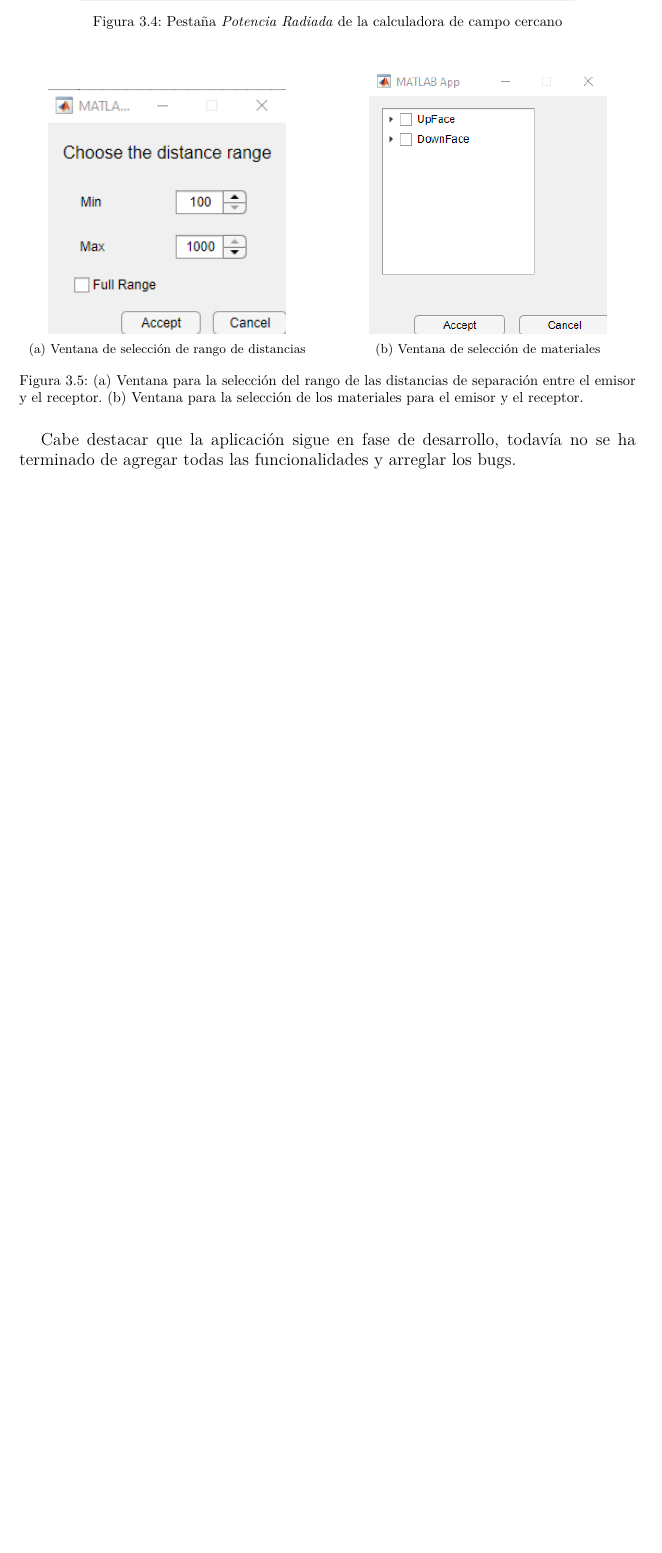
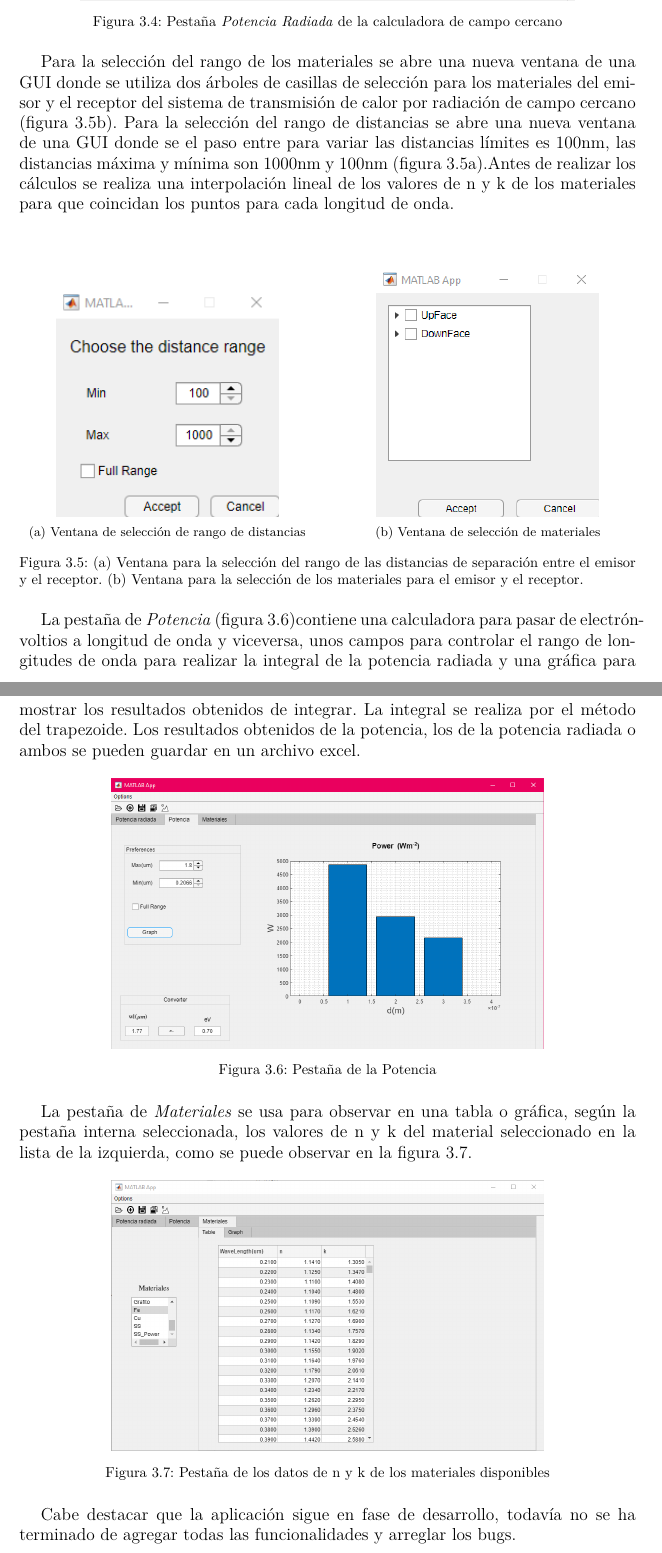
Before and after one commit to martinrteran/TFG, a LaTeX thesis (TFG.tex, which reads capitulos/estadoarte.tex, capitulos/herramientas.tex): part of page 36 of 51 before the commit and two parts of pages 36 and 37 of 53 after it, the two joined at a grey line, cut so that both start at the same text, the shorter picture padded with empty space. The pictures show the PDF file TFG.pdf that the author committed with the source.

Commit message:
Versioncon BSR

```diff
--- a/capitulos/estadoarte.tex
+++ b/capitulos/estadoarte.tex
@@ -3,8 +3,7 @@ En este capítulo se exponen los principales temas de interés para la realizaci
 
 \section{Termo-fotovoltaica}
 %%%%%%%%%%%%%%   THERMO PHOTOVOLTAICA       %%%%%%%%%%%%%
-Un generador termo-fotovoltaico(TPV) se basa en la conversión de energía calorífica en energía eléctrica mediante el efecto fotovoltaico a través una célula termo-fotovoltaica sin requerir ninguna parte móvil, conocido este tipo de sistemas de generación como motores pasivos de calor, como se representa de una manera sencilla en la figura \ref{fig:TPV_Subsistema}. El emisor se encuentra a una alta temperatura lo cual produce que se transmite el calor en forma de radiación que al llegar a la célula es reflejada, transmitida o absorbida, la porción de radiación absorbida excita a los electrones produciendo un par electrón-hueco sí solo sí la energía del fotón absorbido es mayor que la energía de la banda energética de la célula, al conectar los terminales de la célula a una carga se produce una corriente que alimenta a la carga proporcional a la intensidad lumínica, aquellos fotones con energía menor a la banda energética son suprimidos o reflejados para disminuir el flujo de calor\cite{Present_Efficiencies_and_Future_Opportunities_in_Thermophotovoltaics}.\\
-
+Un generador termo-fotovoltaico(TPV) se basa en la conversión de energía calorífica en energía eléctrica mediante el efecto fotovoltaico a través una célula termo-fotovoltaica sin requerir ninguna parte móvil, conocido este tipo de sistemas de generación como motores pasivos de calor, como se representa de una manera sencilla en la figura \ref{fig:TPV_Subsistema}.
 \begin{figure}[H]
 	\centering
 	\includegraphics[width=0.7\textwidth]{figuras/TPV_Subsistema.png}
@@ -15,20 +14,22 @@ Un generador termo-fotovoltaico(TPV) se basa en la conversión de energía calor
 %%% INTERES EN LA TERMOFOTOVOLTAICA
-La termofotovoltaica ha sido un campo de interés para aplicaciones militares, espaciales, generación de electricidad y recuperación de calor residual. Para la milicia de los Estados Unidos de América se han conducido varias investigaciones para la búsqueda de un generador eléctrico silencioso y portátil \cite{military_TPV}, cumpliéndose en 2004 40 años de investigación sin conseguirse potencias por encima de 500W \cite{military_TPV_40Years}. En aplicaciones espaciales es de interés por presentar beneficios en rendimiento para misiones cercanas al Sol y misiones en el espacio profundo porque los componentes más sensibles se encuentran resguardados de la dura radiación, siendo posible también el guardar energía en gravedad cero \cite{TPV_space_applications}. Para la recuperación de calor residual existe un gran interés porque la conversión de energía térmica a eléctrica es menor del 40\% en las plantas de generación de energía de combustibles fósiles convencionales, produciéndose una gran cantidad de pérdidas en forma de calor \cite{wasteHeat_TPV}.\\
-
+La termofotovoltaica ha sido un campo de interés para aplicaciones militares, espaciales, generación de electricidad y recuperación de calor residual. Para la milicia de los Estados Unidos de América se han conducido varias investigaciones para la búsqueda de un generador eléctrico silencioso y portátil \cite{military_TPV}, cumpliéndose en 2004 40 años de investigación sin conseguirse potencias por encima de 500W \cite{military_TPV_40Years}. En aplicaciones espaciales es de interés por presentar beneficios en rendimiento para misiones cercanas al Sol y misiones en el espacio profundo porque los componentes más sensibles se encuentran resguardados de la dura radiación, siendo posible también el guardar energía en gravedad cero \cite{TPV_space_applications}. Para la recuperación de calor residual existe un gran interés porque la conversión de energía térmica a eléctrica es menor del 40\% en las plantas de generación de energía de combustibles fósiles convencionales, produciéndose una gran cantidad de pérdidas en forma de calor \cite{wasteHeat_TPV}.\\\\
 %%% RESUMEN DE INVESTIGACIONES
-Todas estas áreas de interés ha provocado un aumento de las investigaciones en los sistemas de generación termo-fotovoltaicos, estudiándose la utilización de células multicapas, diferentes materiales de emisor para aumentar la potencia radiada, aplicación de capas finas en el emisor para el aumento de la potencia radiada\cite{doi:Near_field_ThinFilm}, aplicación de filtros \cite{multiLayerFilters} y capas reflectantes para la recuperación de fotones y disminución de calentamiento\cite{thermoionic_TPV_NF},la combinación con un TEC para aumentar la densidad de potencia y eficiencia total del sistema generador\cite{thermoionic_TPV_NF,progress_Thermoionic_TPV}, y la disminución del espacio entre emisor y célula para aprovechar los efectos de la radiación de campo cercano\cite{thermoionic_TPV_NF,modelEfficiency_NF_TPV,nf_TPV_Pillars_SiO2}.\\
+Todas estas áreas de interés ha provocado un aumento de las investigaciones en los sistemas de generación termo-fotovoltaicos, estudiándose la utilización de células multicapas, diferentes materiales de emisor para aumentar la potencia radiada, aplicación de capas finas en el emisor para el aumento de la potencia radiada\cite{doi:Near_field_ThinFilm}, aplicación de filtros \cite{multiLayerFilters} y capas reflectantes para la recuperación de fotones y disminución de calentamiento\cite{thermoionic_TPV_NF},la combinación con un TEC para aumentar la densidad de potencia y eficiencia total del sistema generador\cite{thermoionic_TPV_NF,progress_Thermoionic_TPV}, y la disminución del espacio entre emisor y célula para aprovechar los efectos de la radiación de campo cercano\cite{thermoionic_TPV_NF,modelEfficiency_NF_TPV,nf_TPV_Pillars_SiO2}.\\\\
 %\cite{thermoionic_TPV_NF,modelEfficiency_NF_TPV,nf_TPV_Pillars_SiO2,NearField_200nm}
-
 %%%  OTRA INVESTIGACIÓN
-Las investigaciones no se han limitado a estudiar células TPV de una o varias uniones p-n, sino también la utilización de células termofotovoltaicas interbandas en cascada (ICTPV) de banda energéticas comprendidas entre 0.2 y 0.5 eV que resulta en una eficiente colección de portadores foto-generados, donde la eficiencia máxima ($\eta_{max}$) y la diferencia de potencial en vacío ($V_{OC}$) es proporcional a el número de bandas (stages) hasta unos 0.691 V de $V_{OC}$ y uno 6.2\% $\eta_{max}$, pero genera una significante cantidad de energía térmica por la densidad de corriente oscura\cite{MultiEstados_Capas_TPVs}. Esta corriente se consigue disminuir al introducir una barrera entre las capas\cite{decreaseDarkCurrent}.\\
-
+Las investigaciones no se han limitado a estudiar células TPV de una o varias uniones p-n, sino también la utilización de células termofotovoltaicas interbandas en cascada (ICTPV) de banda energéticas comprendidas entre 0.2 y 0.5 eV que resulta en una eficiente colección de portadores foto-generados, donde la eficiencia máxima ($\eta_{max}$) y la diferencia de potencial en vacío ($V_{OC}$) es proporcional a el número de bandas (stages) hasta unos 0.691 V de $V_{OC}$ y uno 6.2\% $\eta_{max}$, pero genera una significante cantidad de energía térmica por la densidad de corriente oscura\cite{MultiEstados_Capas_TPVs}. Esta corriente se consigue disminuir al introducir una barrera entre las capas\cite{decreaseDarkCurrent}.\\\\
 %%%  BACK SURFACE REFLECTOR AND FILTERS
-Aún quedan por estudiar muchos materiales y disposiciones del emisor y de la célula, algo de alta importancia es el estudio de filtros y capas reflectantes porque permiten la re-utilización de los fotones no absorbidos, aumentando la eficiencia y evitando que se acabe calentando innecesariamente la célula. Las capas traseras reflectantes(BSR), principalmente hechas de oro, reducen las pérdidas de radiación por la absorción de la radiación de energía menor a la banda energética, permitiendo que la radiación vuelva al emisor \cite{nTPV_Review}. Habitualmente estas capas se usan en las TPVs y TICs, como por ejemplo se usan en \cite{thermoionic_TPV_NF,modelEfficiency_NF_TPV,thermophotovoltaic_40}. Los filtros se utilizan para evitar la transmisión de radiación no deseada  la célula, consiguiéndose un aumento de la eficiencia del 45\% al 75\%, estos filtros pueden ser de una o múltiples capas que la rugosidad de la interfaz degrada seriamente la eficiencia, lo que se puede mejorar con una poca cantidad de capas\cite{multiLayerFilters}.\\
+Aún quedan por estudiar muchos materiales y disposiciones del emisor y de la célula, algo de alta importancia es el estudio de filtros y capas reflectantes porque permiten la re-utilización de los fotones no absorbidos, aumentando la eficiencia y evitando que se acabe calentando innecesariamente la célula. Las capas traseras reflectantes(BSR), principalmente hechas de oro, reducen las pérdidas de radiación por la absorción de la radiación de energía menor a la banda energética, permitiendo que la radiación vuelva al emisor \cite{nTPV_Review} (figura \ref{fig:TPV_BSR_altaEficiencia}).
+\begin{figure}[H]
+	\centering
+		\includegraphics[width=0.6\textwidth]{figuras/TPV_40_BSR.png}
+	\caption{Sistema generador TPV con BSR de oro, capa fina dorada entre la célula y el radiador). \textit{Fuente: \ref{thermophotovoltaic_40}}}
+	\label{fig:TPV_BSR_altaEficiencia}
+\end{figure}
+Habitualmente estas capas se usan en las TPVs y TICs, como por ejemplo se usan en \cite{thermoionic_TPV_NF,modelEfficiency_NF_TPV,thermophotovoltaic_40}. Los filtros se utilizan para evitar la transmisión de radiación no deseada  la célula, consiguiéndose un aumento de la eficiencia del 45\% al 75\%, estos filtros pueden ser de una o múltiples capas que la rugosidad de la interfaz degrada seriamente la eficiencia, lo que se puede mejorar con una poca cantidad de capas\cite{multiLayerFilters}.\\\\
 %% Ahora va las investigaciones y poco a poco intercalando entre ellas
-
 %%% DIFERENTES CERAMICAS
-En \cite{differentEmitterCeramics} se estudian diferentes combinaciones de cerámicas para el emisor de una TPV a 2000\textdegree C y célula a 400\textdegree C, observando los flujos espectrales de calor, la potencia total y el rendimiento, siendo la máxima potencia por metro cuadrado para el emisor de $B_4C$ con unos 7.45 $Wm^{-2}$ pero solo con una eficiencia del 11.74\%, a diferencia del BeO con una potencia de 3.19 $Wm^{-2}$ y un rendimiento del 24.69\%. Y se observa como el rendimiento disminuye al disminuir la separación entre emisor y célula para luego volver a aumentar.\\
-
+En \cite{differentEmitterCeramics} se estudian diferentes combinaciones de cerámicas para el emisor de una TPV a 2000\textdegree C y célula a 400\textdegree C, observando los flujos espectrales de calor, la potencia total y el rendimiento, siendo la máxima potencia por metro cuadrado para el emisor de $B_4C$ con unos 7.45 $Wm^{-2}$ pero solo con una eficiencia del 11.74\%, a diferencia del BeO con una potencia de 3.19 $Wm^{-2}$ y un rendimiento del 24.69\%. Y se observa como el rendimiento disminuye al disminuir la separación entre emisor y célula para luego volver a aumentar.\\\\
 %%%  COMBINACION DE TPV CON TIC
 La razón por la cual se combinan los TICs y las TPVs es para aprovechar tanto los electrones como los fotones radiadios, aumentando la densidad de potencia de salida y mejorando el rendimiento de una TPV. Si se disminuye la separación entre el emisor común y la célula por debajo de la micra se pasa a tener efectos de campo cercano, aumentando la potencia producida. En \cite{thermoionic_TPV_NF} utilizan un dispositivo termofotovoltaico de campo cercano mejorado con termoiónico (nTiPV) con un emisor de Tungsteno con una capa de $LaB_6$ a unos 2000K, que mejora el rendimiento de una TPV de un 10\% de eficiencia a un 30\% y un aumento de densidad de potencia de unos 10$Wm^{-2}$ a unos 70 $Wm^{-2}$ (figura \ref{fig:PowerDensityVSEfficiency_nTiPV}), por el uso de una célula sin mallado, disminuyendo la resistencia en serie y las pérdidas por sombras, utilizando un BSR para reflectar los fotones de baja energía.\\
 \begin{figure}[H]
@@ -143,0 +147 @@ Donde los valores de las constantes $c_1$ es 10.6 GPa y $c_2$ es -0.40, y donde
+m=\sqrt{m_1^2+m_2^2}
--- a/capitulos/herramientas.tex
+++ b/capitulos/herramientas.tex
@@ -31,7 +30,7 @@ Para la obtención de datos de los materiales se utilizan Granta EduPack 2021 R2
 Unas herramientas a destacar son TexStudio y TexnicCenter utilizadas para la redacción de este trabajo por la facilidad que presenta el escribir ecuaciones, actualizaciones de figuras y la menor necesidad de recursos que Word. También hay que destacar el uso de Git para el control de versiones del documento.\\
 %%%  GRANTA EDUPACK 2021 R2
 \subsection{Granta EduPack 2021 R2}
-Programa desarrollado por la empresa Ansys que contiene varias bases de datos que recopila información sobre distintos materiales, teniendo un fácil acceso a la información básica de los mismos a través de una interfaz gráfica y estando organizadas de manera específica para cada base de datos. Este programa está disponible en la versión de Windows 10 del escritorio remoto de la UPM.\\\\
+Programa desarrollado por la empresa Ansys que contiene varias bases de datos que recopila información sobre distintos materiales, teniendo un fácil acceso a la información básica de los mismos a través de una interfaz gráfica (GUI) y estando organizadas de manera específica para cada base de datos. Este programa está disponible en la versión de Windows 10 del escritorio remoto de la UPM.\\\\
 La base de datos utilizada es la \textit{Level 3} de las avanzadas porque recopila los datos de todos los materiales necesarios, en la mayoría de los casos incluye la variación de algunas propiedades respecto a la temperatura, siendo principalmente necesaria la conductividad térmica del material respecto a la temperatura.\\\\
 Dado la gran cantidad de datos a disposición y la facilidad de obtención de los datos de los materiales, especialmente los datos que están disponibles con la variación de la temperatura, se utiliza este programa.
 %%%   REFRACTIVE INDEX
@@ -92,31 +91,44 @@ Se utiliza MATLAB para el análisis de los resultados obtenidos de las simulacio
 Para las simulaciones de transmisión de calor por radiación de campo cercano entre dos placas paralelas de área infinita utilizando un código proporcionado que está escrito en MATLAB que cumple con las ecuaciones de campo cercano de \cite{nfTPV_equations} para dos placas planas gruesas y a partir de dicho código se desarrolla una aplicación en el App Designer de MATLAB para facilitar el proceso de calcular cualquier combinación de materiales para el emisor y la célula para ciertas distancias de separación.\\\\
 Los motivos que impulsaron para desarrollar la aplicación son el simplificar el proceso de simular la radiación por campo cercano para diferentes combinaciones de materiales y distancia de separación, y la obtención de la potencia total para el rango de longitudes de onda deseadas para todas las combinaciones.\\
 
-La aplicación se divide en tres pestañas \textit{Potencia Radiada}, \textit{Potencia} y \textit{Materiales}. En cuanto se abre la aplicación se presenta abierta la pestaña de \textit{Potencia Radiada}, donde se seleccionan los materiales del emisor y el receptor, las distancias de separación de los cuerpos y la temperatura del emisor, ya que la del receptor es fija a 300K y no influye en los cálculos. También muestra la gráfica de los resultados obtenidos de la simulación para cualquier combinación excepto cuando se eligen varios materiales y un rango de distancias.\\
-
+La aplicación se divide en tres pestañas \textit{Potencia Radiada}, \textit{Potencia} y \textit{Materiales}. En cuanto se abre la aplicación se presenta abierta la pestaña de \textit{Potencia Radiada} (figura \ref{fig:pestana_PotenciaRadiada}), donde se seleccionan los materiales del emisor y el receptor, las distancias de separación de los cuerpos y la temperatura del emisor en grados Kelvin, ya que la del receptor es fija a 300K y no influye en los cálculos. También muestra la gráfica de los resultados obtenidos de la simulación para cualquier combinación excepto cuando se eligen varios materiales y un rango de distancias.\\
 \begin{figure}[H]
 	\centering
 		\includegraphics[width=0.80\textwidth]{figuras/pestana_PotenciaRadiada.png}
 	\caption{Pestaña \textit{Potencia Radiada} de la calculadora de campo cercano}
 	\label{fig:pestana_PotenciaRadiada}
 \end{figure}
-
+Para la selección del rango de los materiales se abre una nueva ventana de una GUI donde se utiliza dos árboles de casillas de selección para los materiales del emisor y el receptor del sistema de transmisión de calor por radiación de campo cercano (figura \ref{fig:ventana_mat}). Para la selección del rango de distancias se abre una nueva ventana de una GUI donde se el paso entre para variar las distancias límites es 100nm, las distancias máxima y mínima son 1000nm y 100nm (figura \ref{fig:ventana_dist}).Antes de realizar los cálculos se realiza una interpolación lineal de los valores de n y k de los materiales para que coincidan los puntos para cada longitud de onda.\\\\
 \begin{figure}[H]%
 \centering
 \begin{subfigure}[b]{0.48\textwidth}
 \centering
-	\includegraphics[width=0.8\textwidth]{figuras/pestana_Distancias.png}
+	\includegraphics[width=0.75\textwidth]{figuras/pestana_Distancias.png}
 	\caption{Ventana de selección de rango de distancias}%
 	\label{fig:ventana_dist}%
 \end{subfigure}
 \hfill
 \begin{subfigure}[b]{0.48\textwidth}
 \centering
-	\includegraphics[width=0.8\textwidth]{figuras/pestana_Elegirmateriales.png}
+	\includegraphics[width=0.75\textwidth]{figuras/pestana_Elegirmateriales.png}
 	\caption{Ventana de selección de materiales}%
 	\label{fig:ventana_mat}%
 \end{subfigure}
 \caption{(\subref{fig:ventana_dist}) Ventana para la selección del rango de las distancias de separación entre el emisor y el receptor. (\subref{fig:ventana_mat}) Ventana para la selección de los materiales para el emisor y el receptor.}%
 \label{fig:ventanas_d_mat}%
 \end{figure}
+La pestaña de \textit{Potencia} (figura \ref{fig:pestana_Potencia})contiene una calculadora para pasar de electrón-voltios a longitud de onda y viceversa, unos campos para controlar el rango de longitudes de onda para realizar la integral de la potencia radiada y una gráfica para mostrar los resultados obtenidos de integrar. La integral se realiza por el método del trapezoide. Los resultados obtenidos de la potencia, los de la potencia radiada o ambos se pueden guardar en un archivo excel.
+\begin{figure}[H]
+	\centering
+		\includegraphics[width=0.70\textwidth]{figuras/pestana_Potencia.png}
+	\caption{Pestaña de la Potencia}
+	\label{fig:pestana_Potencia}
+\end{figure}
+La pestaña de \textit{Materiales} se usa para observar en una tabla o gráfica, según la pestaña interna seleccionada, los valores de n y k del material seleccionado en la lista de la izquierda, como se puede observar en la figura \ref{fig:pestana_materiales}.
+\begin{figure}[H]
+	\centering
+		\includegraphics[width=0.70\textwidth]{figuras/pestana_materiales.png}
+	\caption{Pestaña de los datos de n y k  de los materiales disponibles}
+	\label{fig:pestana_materiales}
+\end{figure}
 Cabe destacar que la aplicación sigue en fase de desarrollo, todavía no se ha terminado de agregar todas las funcionalidades y arreglar los bugs.
```
Also changed, not shown: TFG.pdf, figuras/TPV_40_BSR.png (added), figuras/pestana_Distancias.png, capitulos/estadoarte.tex (18 more changed lines), capitulos/herramientas.tex (5 more changed lines).
